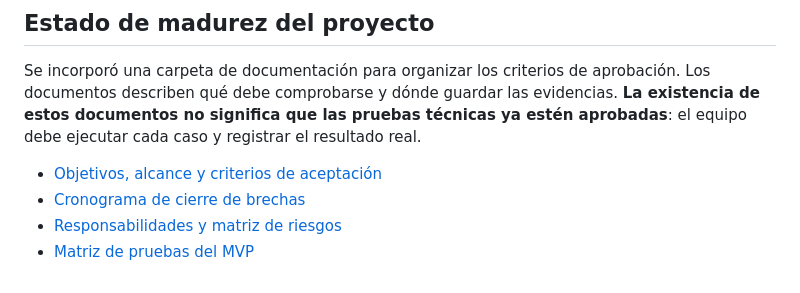
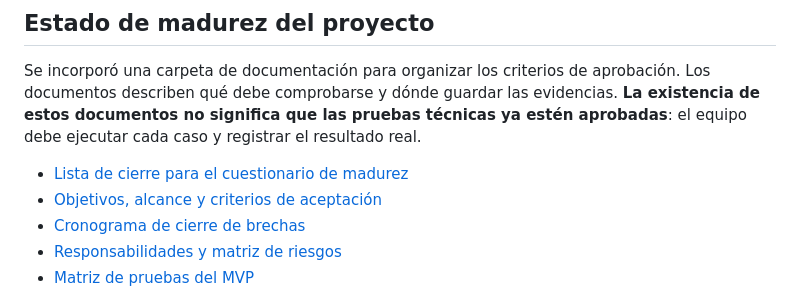
Before and after one commit to estluismiguelyucrate-blip/PR2-2026-STOXX, a Markdown page: README.md, the part around the change. Drawn GitHub-style.

Commit message:
docs: enlazar checklist de aprobación de madurez

```diff
--- a/README.md
+++ b/README.md
@@ -10,6 +10,7 @@ Aplicación web académica para registrar ventas, controlar inventario y consult
 
 Se incorporó una carpeta de documentación para organizar los criterios de aprobación. Los documentos describen qué debe comprobarse y dónde guardar las evidencias. **La existencia de estos documentos no significa que las pruebas técnicas ya estén aprobadas**: el equipo debe ejecutar cada caso y registrar el resultado real.
 
+- [Lista de cierre para el cuestionario de madurez](docs/proyecto/PLAN_CIERRE_MADUREZ.md)
 - [Objetivos, alcance y criterios de aceptación](docs/proyecto/ALCANCE_OBJETIVOS_CRITERIOS.md)
 - [Cronograma de cierre de brechas](docs/planificacion/CRONOGRAMA_MADUREZ.md)
 - [Responsabilidades y matriz de riesgos](docs/gestion/RIESGOS_Y_RESPONSABILIDADES.md)
```
